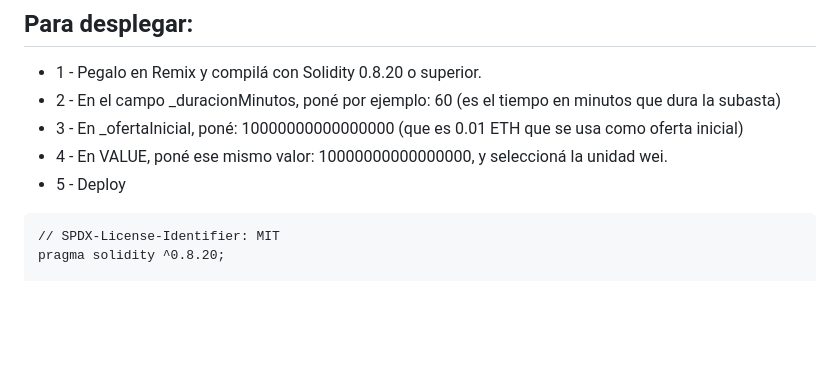
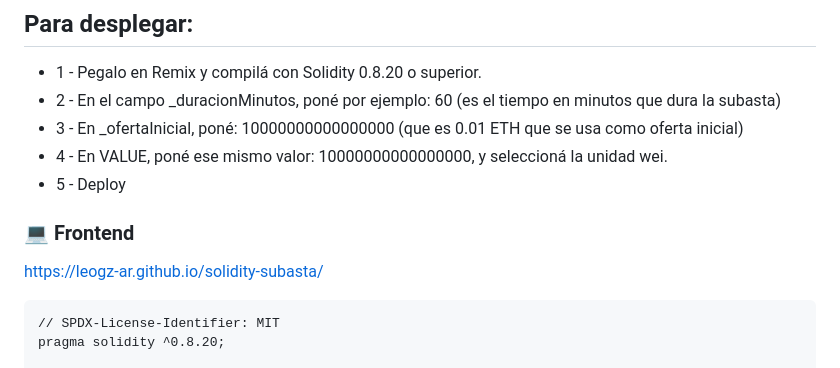
Before and after one commit to leogz-ar/solidity-subasta, a Markdown page: README.md, the part around the change. Rendered like a GitHub page; blank space fills up the shorter version.

Commit message:
Update README.md -7

````diff
--- a/README.md
+++ b/README.md
@@ -4,6 +4,9 @@
 - 3 - En _ofertaInicial, poné: 10000000000000000 (que es 0.01 ETH que se usa como oferta inicial)
 - 4 - En VALUE, poné ese mismo valor: 10000000000000000, y seleccioná la unidad wei.
 - 5 - Deploy
+
+### 💻 Frontend
+https://leogz-ar.github.io/solidity-subasta/
 
 ```
 // SPDX-License-Identifier: MIT
````
